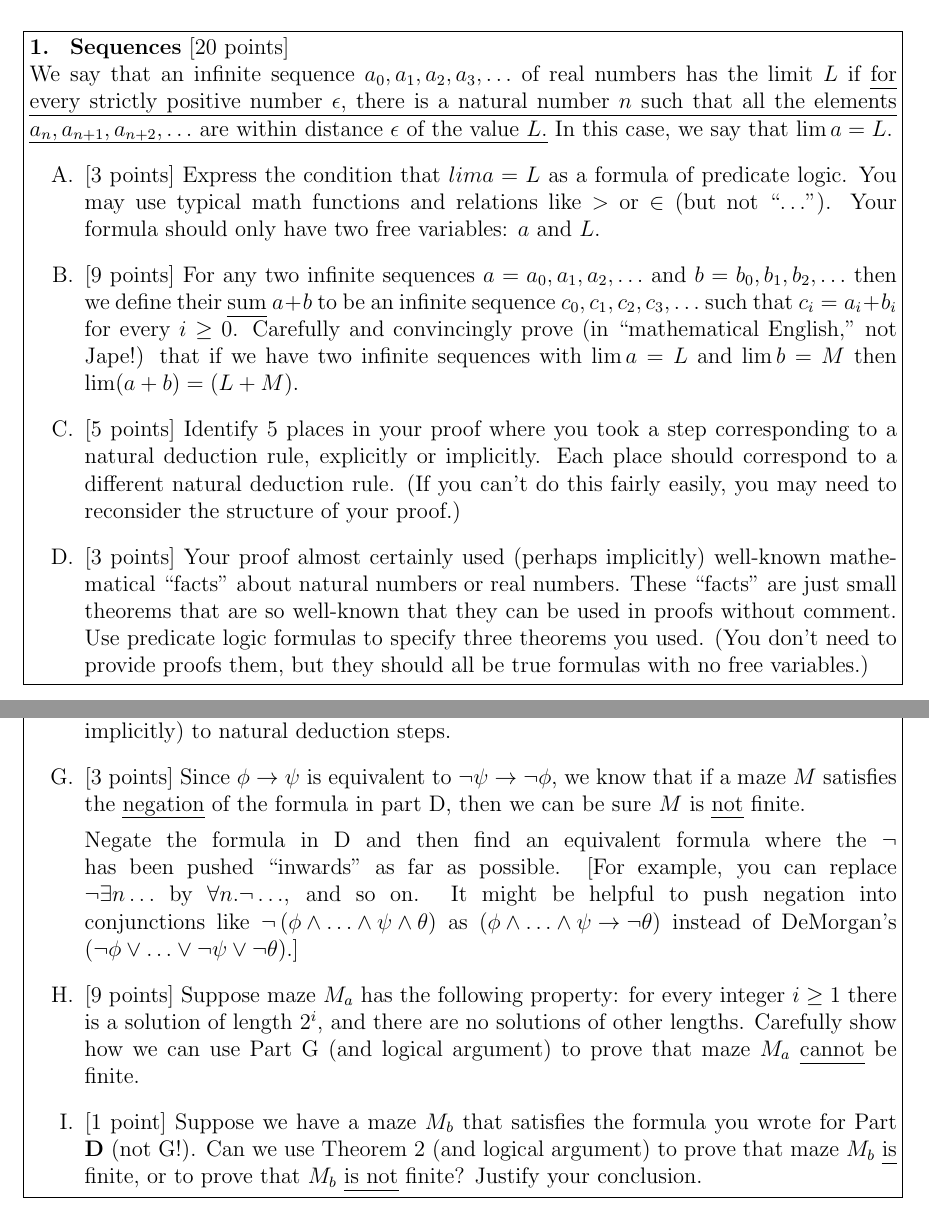
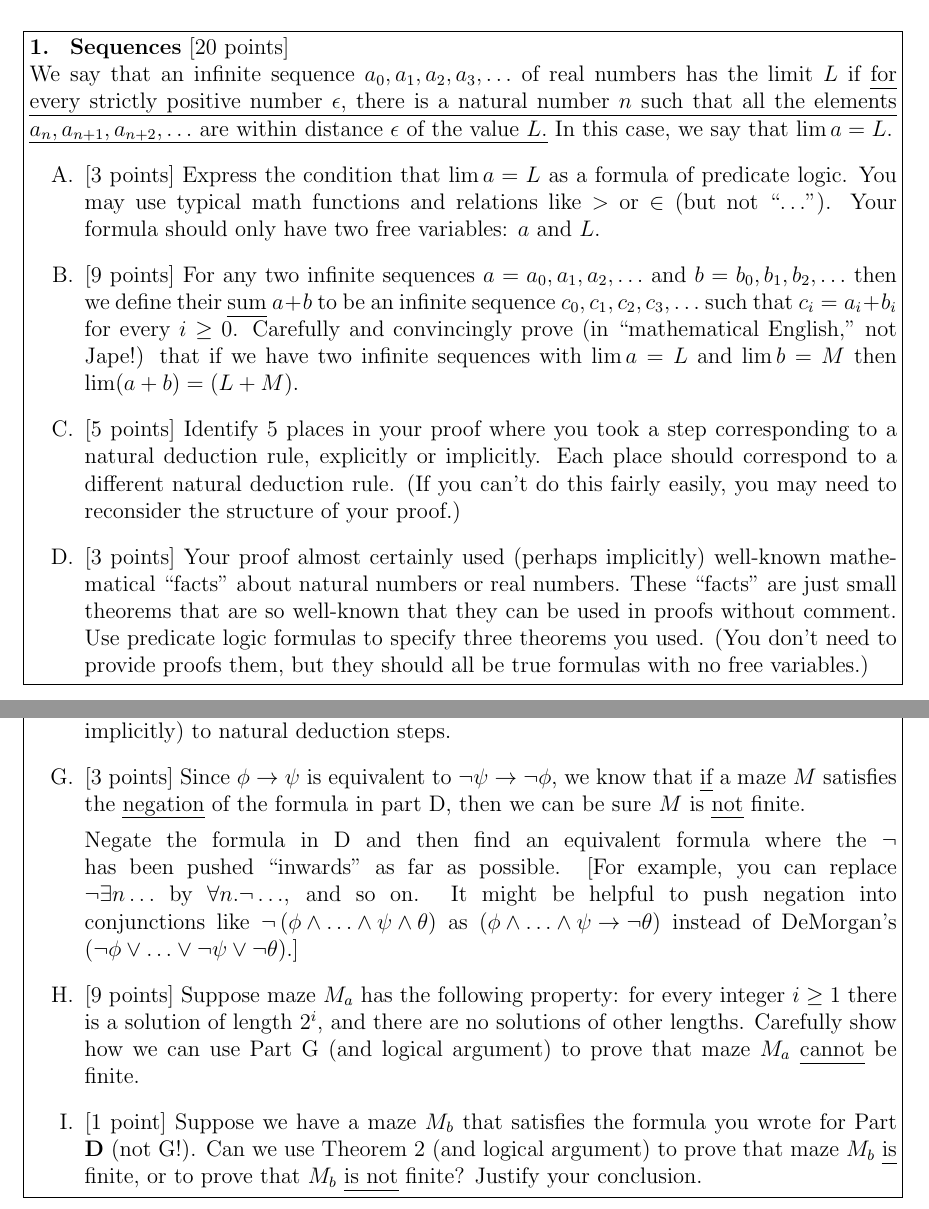
Before and after one commit to Quikling-zz/CS-81-Tex, a LaTeX problem sheet (Hw4/a04.tex): two parts of pages 1 and 3 of 5, joined at a grey line, cut so that both start at the same text. Compiled offline with pdfLaTeX.

Commit message:
Typo fixes

```diff
--- a/Hw4/a04.tex
+++ b/Hw4/a04.tex
@@ -27,7 +27,7 @@
     \textbf{Sequences} [20 points]\\
     We say that an infinite sequence $a_0,a_1,a_2,a_3,\ldots$ of real numbers has the limit $L$ if \ul{for every strictly positive number $\epsilon$, there is a natural number $n$ such that all the elements $a_n,a_{n+1},a_{n+2},\ldots$  are within distance $\epsilon$ of the value $L$.} In this case, we say that $\lim a = L$.
     \begin{enumerate}
-        \item [A.] [3 points] Express the condition that $lim a = L$ as a formula of predicate logic. You may use typical math functions and relations like $>$ or $\in$ (but not “$\ldots$”).   Your formula should only have two free variables: $a$ and $L$.
+        \item [A.] [3 points] Express the condition that $\lim a = L$ as a formula of predicate logic. You may use typical math functions and relations like $>$ or $\in$ (but not ``$\ldots$'').   Your formula should only have two free variables: $a$ and $L$.
         \item [B.] [9 points] For any two infinite sequences $a = a_0,a_1,a_2,\ldots$ and $b  =  b_0,b_1,b_2,\ldots$ then we define their \ul{sum} $a+b$ to be an infinite sequence $c_0,c_1,c_2,c_3,\ldots$ such that $c_i = a_i + b_i$ for every $i\ge0$. Carefully and convincingly prove (in “mathematical English,” not Jape!) that if we have two infinite sequences with $\lim a = L$  and  $\lim b = M$  then $\lim (a+b) = (L+M)$.
         \item [C.] [5 points] Identify 5 places in your proof where you took a step corresponding to a natural deduction rule, explicitly or implicitly. Each place should correspond to a different natural deduction rule.  (If you can’t do this fairly easily, you may need to reconsider the structure of your proof.)
         \item [D.] [3 points] Your proof almost certainly used (perhaps implicitly) well-known mathematical “facts” about natural numbers or real numbers.  These “facts” are just small theorems that are so well-known that they can be used in proofs without comment. Use predicate logic formulas to specify three theorems you used. (You don’t need to provide proofs them, but they should all be true formulas with no free variables.)
@@ -73,7 +73,7 @@
         Express the underlined phrase as symbolic predicate logic (and standard math notation such as $+$ and $=$. You may also use the predicate \textbf{Solution}$(M,s)$ to mean that $s$ is a solution to maze $M$. Your formula should have $M$ as its only free variable.
         \item [E.] [9 points] Prove Theorem 2 (remembering to use complete sentences). Your proof can make use of Theorem 1, and should explain how suitable natural numbers a, b, and c can be found (when they exist).
         \item [F.] [3 points] Identify 3 places in your proof of Theorem 2 that correspond (at least implicitly) to natural deduction steps.
-        \item [G.] [3 points] Since $\phi \ra \psi$ is equivalent to $\neg\psi\ra\neg\phi$, we know that if a maze $M$ satisfies the \ul{negation} of the formula in part D, then we can be sure $M$ is \ul{not} finite.
+        \item [G.] [3 points] Since $\phi \ra \psi$ is equivalent to $\neg\psi\ra\neg\phi$, we know that \ul{if} a maze $M$ satisfies the \ul{negation} of the formula in part D, then we can be sure $M$ is \ul{not} finite.
 
         Negate the formula in D and then find an equivalent formula where the $\neg$ has been pushed “inwards” as far as possible. [For example, you can replace $\neg\exists n\ldots$ by $\forall n. \neg\ldots$, and so on. It might be helpful to push negation into conjunctions like $\neg\pn{\phi\land\ldots\land\psi\land\theta}$ as $\pn{\phi\land\ldots\land\psi \ra \neg\theta}$ instead of DeMorgan’s $\pn{\neg\phi\lor\ldots\lor\neg\psi\lor\neg\theta}$.]
         \item [H.] [9 points] Suppose maze $M_a$ has the following property: for every integer $i \ge 1$ there is a solution of length $2^i$, and there are no solutions of other lengths. Carefully show how we can use Part G (and logical argument) to prove that maze $M_a$ \ul{cannot} be finite.
```
Also changed, not shown: Hw4/a04.pdf.
